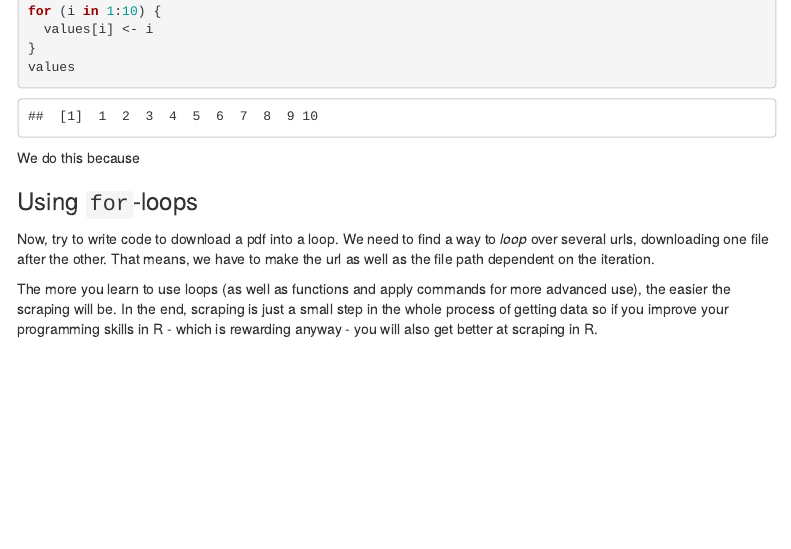
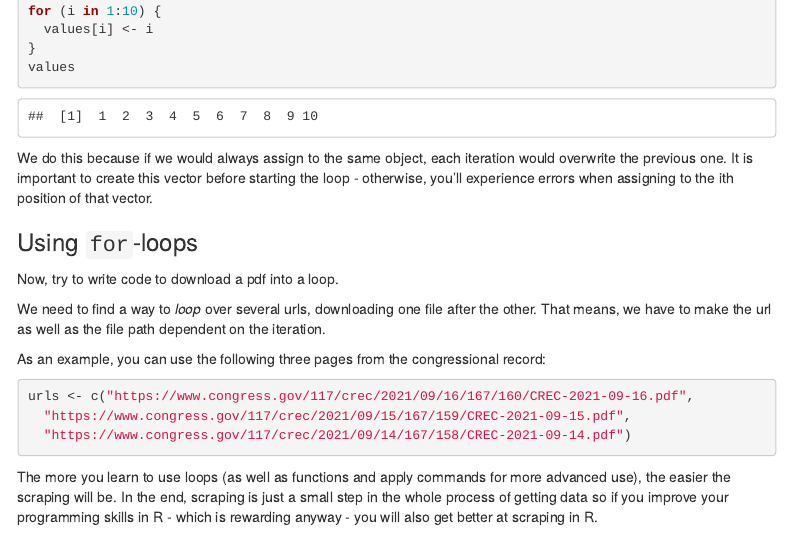
Before and after one commit to OWL08/gesis_webdata, an R Markdown document (day1/01_functions.rmd): the page in a window 1100 px wide, from 1390 px down. Rendered offline with R 4.5, knitr and Pandoc, with nearby package versions; menus at the side of the page are left out.

Commit message:
functions exercise update

````diff
--- a/day1/01_functions.rmd
+++ b/day1/01_functions.rmd
@@ -62,14 +62,25 @@ for (i in 1:10) {
 values
 ```
 
-We do this because
+We do this because if we would always assign to the same object, each iteration would overwrite the previous one.
+It is important to create this vector before starting the loop - otherwise, you'll experience errors when assigning to the ith position of that vector.
 
 
 ### Using `for`-loops
 
-Now, try to write code to download a pdf into a loop. We need to find a way to *loop* over several urls, downloading one file after the other. That means, we have to make the url as well as the file path dependent on the iteration.
+Now, try to write code to download a pdf into a loop.
+
+We need to find a way to *loop* over several urls, downloading one file after the other. That means, we have to make the url as well as the file path dependent on the iteration.
+
+As an example, you can use the following three pages from the congressional record:
+
 
 ```{r}
+
+urls <- c("https://www.congress.gov/117/crec/2021/09/16/167/160/CREC-2021-09-16.pdf",
+  "https://www.congress.gov/117/crec/2021/09/15/167/159/CREC-2021-09-15.pdf",
+  "https://www.congress.gov/117/crec/2021/09/14/167/158/CREC-2021-09-14.pdf")
+
 
 
 
````
Also changed, not shown: 1 other file.
